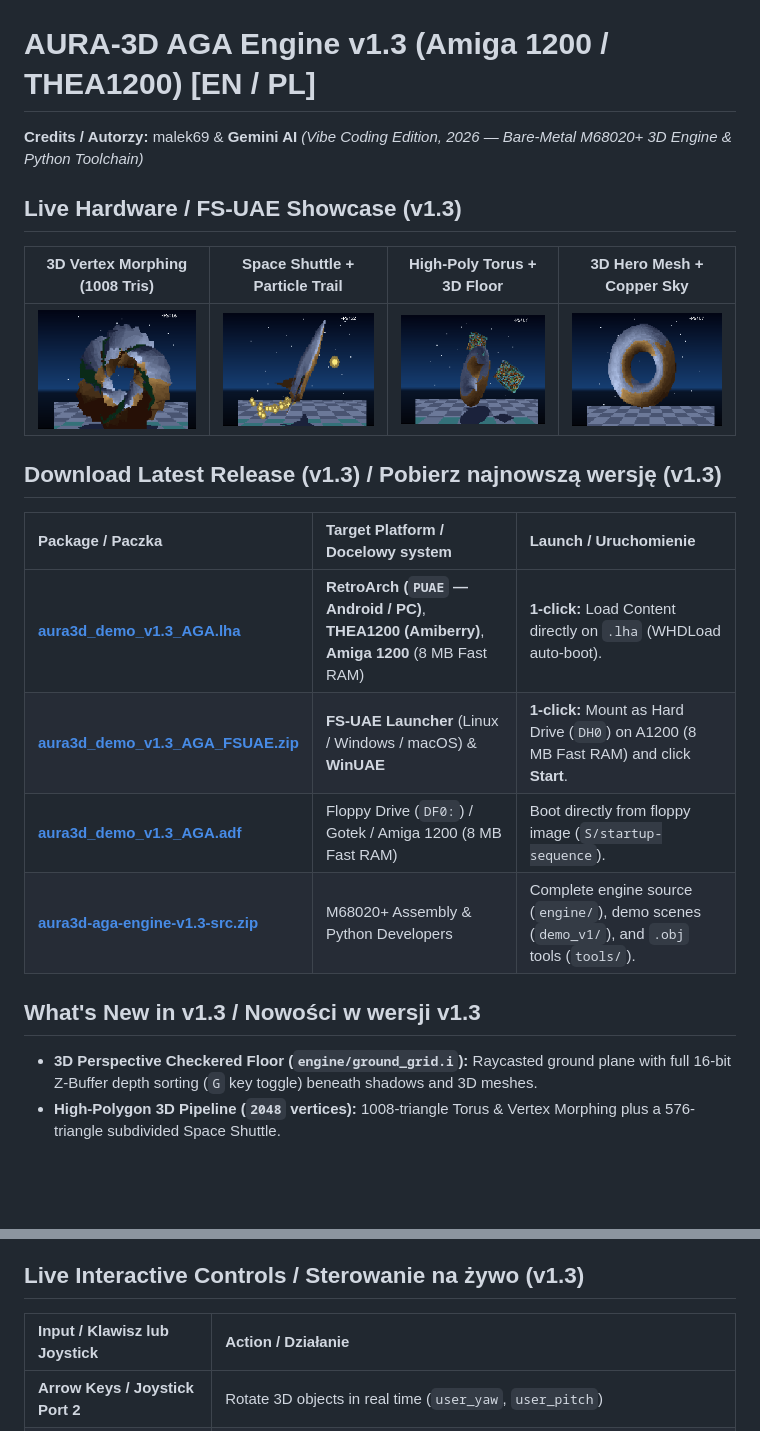
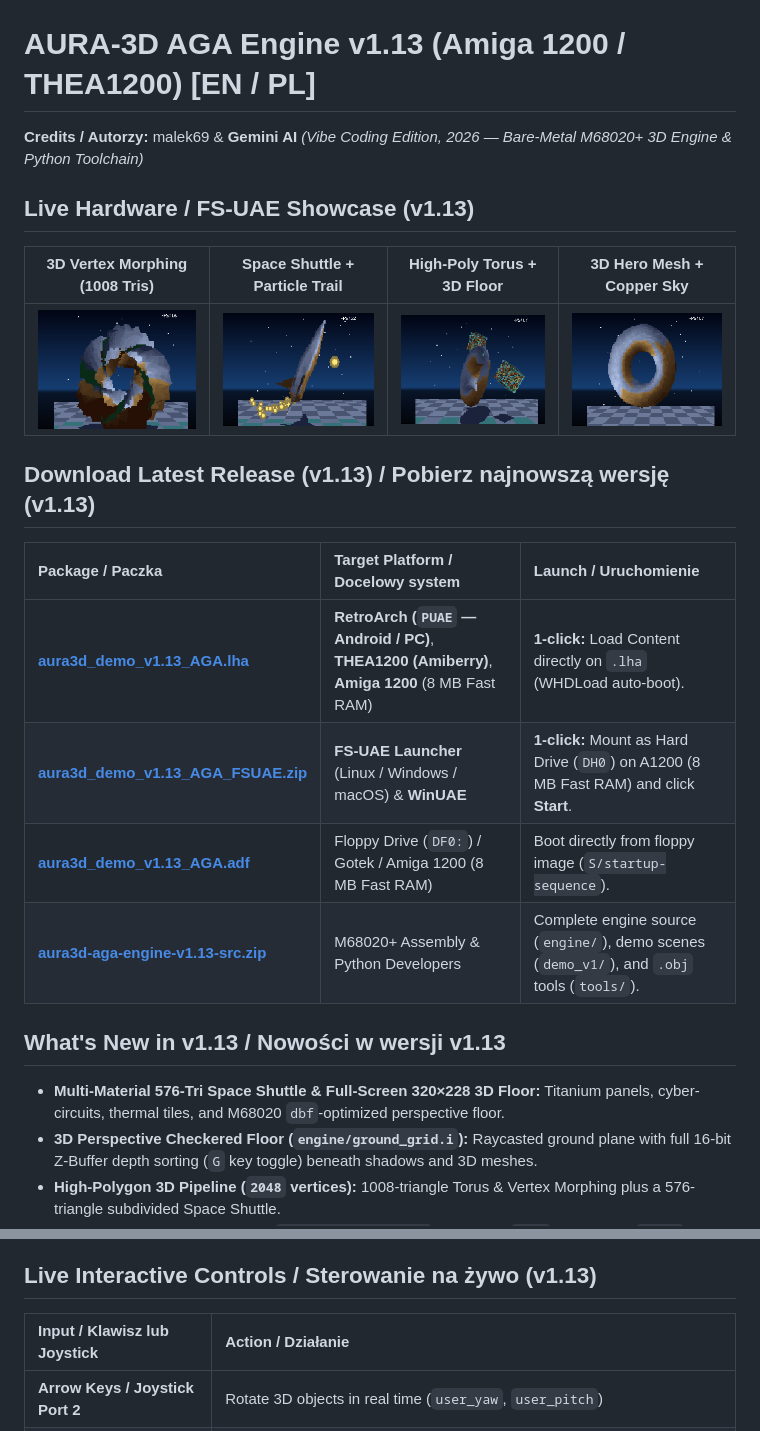
Before and after one commit to malek69/amiga1200-aga-3d-uv-engine, a Markdown page: README.md, 2 parts joined by grey strips. GitHub-like rendering; pictures changed too: docs/shot_v113_1.png (added), docs/shot_v113_2.png (added), docs/shot_v113_3.png (added); blank space fills up the shorter version.

Commit message:
Release v1.13: multi-material 576-tri shuttle, full-screen 320x228 3D floor & PNG converter

```diff
--- a/README.md
+++ b/README.md
@@ -1,25 +1,26 @@
 ![AURA-3D AGA Engine Logo](docs/logo_aura3d.png)
 
-# AURA-3D AGA Engine v1.3 (Amiga 1200 / THEA1200) [EN / PL]
+# AURA-3D AGA Engine v1.13 (Amiga 1200 / THEA1200) [EN / PL]
 
 **Credits / Autorzy:** malek69 & **Gemini AI** *(Vibe Coding Edition, 2026 — Bare-Metal M68020+ 3D Engine & Python Toolchain)*
 
-## Live Hardware / FS-UAE Showcase (v1.3)
+## Live Hardware / FS-UAE Showcase (v1.13)
 
 | 3D Vertex Morphing (1008 Tris) | Space Shuttle + Particle Trail | High-Poly Torus + 3D Floor | 3D Hero Mesh + Copper Sky |
 | :---: | :---: | :---: | :---: |
-| ![Shot 1](docs/shot_v13_1.png) | ![Shot 2](docs/shot_v13_2.png) | ![Shot 3](docs/shot_v13_3.png) | ![Shot 4](docs/shot_v13_4.png) |
+| ![Shot 1](docs/shot_v113_1.png) | ![Shot 2](docs/shot_v113_2.png) | ![Shot 3](docs/shot_v113_3.png) | ![Shot 4](docs/shot_v113_4.png) |
 
-## Download Latest Release (v1.3) / Pobierz najnowszą wersję (v1.3)
+## Download Latest Release (v1.13) / Pobierz najnowszą wersję (v1.13)
 
 | Package / Paczka | Target Platform / Docelowy system | Launch / Uruchomienie |
 | :--- | :--- | :--- |
-| **[aura3d_demo_v1.3_AGA.lha](https://github.com/malek69/aura3d-aga-engine/releases/download/v1.3/aura3d_demo_v1.3_AGA.lha)** | **RetroArch (`PUAE` — Android / PC)**, **THEA1200 (Amiberry)**, **Amiga 1200** (8 MB Fast RAM) | **1-click:** Load Content directly on `.lha` (WHDLoad auto-boot). |
-| **[aura3d_demo_v1.3_AGA_FSUAE.zip](https://github.com/malek69/aura3d-aga-engine/releases/download/v1.3/aura3d_demo_v1.3_AGA_FSUAE.zip)** | **FS-UAE Launcher** (Linux / Windows / macOS) & **WinUAE** | **1-click:** Mount as Hard Drive (`DH0`) on A1200 (8 MB Fast RAM) and click **Start**. |
-| **[aura3d_demo_v1.3_AGA.adf](https://github.com/malek69/aura3d-aga-engine/releases/download/v1.3/aura3d_demo_v1.3_AGA.adf)** | Floppy Drive (`DF0:`) / Gotek / Amiga 1200 (8 MB Fast RAM) | Boot directly from floppy image (`S/startup-sequence`). |
-| **[aura3d-aga-engine-v1.3-src.zip](https://github.com/malek69/aura3d-aga-engine/releases/download/v1.3/aura3d-aga-engine-v1.3-src.zip)** | M68020+ Assembly & Python Developers | Complete engine source (`engine/`), demo scenes (`demo_v1/`), and `.obj` tools (`tools/`). |
+| **[aura3d_demo_v1.13_AGA.lha](https://github.com/malek69/aura3d-aga-engine/releases/download/v1.13/aura3d_demo_v1.13_AGA.lha)** | **RetroArch (`PUAE` — Android / PC)**, **THEA1200 (Amiberry)**, **Amiga 1200** (8 MB Fast RAM) | **1-click:** Load Content directly on `.lha` (WHDLoad auto-boot). |
+| **[aura3d_demo_v1.13_AGA_FSUAE.zip](https://github.com/malek69/aura3d-aga-engine/releases/download/v1.13/aura3d_demo_v1.13_AGA_FSUAE.zip)** | **FS-UAE Launcher** (Linux / Windows / macOS) & **WinUAE** | **1-click:** Mount as Hard Drive (`DH0`) on A1200 (8 MB Fast RAM) and click **Start**. |
+| **[aura3d_demo_v1.13_AGA.adf](https://github.com/malek69/aura3d-aga-engine/releases/download/v1.13/aura3d_demo_v1.13_AGA.adf)** | Floppy Drive (`DF0:`) / Gotek / Amiga 1200 (8 MB Fast RAM) | Boot directly from floppy image (`S/startup-sequence`). |
+| **[aura3d-aga-engine-v1.13-src.zip](https://github.com/malek69/aura3d-aga-engine/releases/download/v1.13/aura3d-aga-engine-v1.13-src.zip)** | M68020+ Assembly & Python Developers | Complete engine source (`engine/`), demo scenes (`demo_v1/`), and `.obj` tools (`tools/`). |
 
-## What's New in v1.3 / Nowości w wersji v1.3
+## What's New in v1.13 / Nowości w wersji v1.13
+- **Multi-Material 576-Tri Space Shuttle & Full-Screen 320×228 3D Floor:** Titanium panels, cyber-circuits, thermal tiles, and M68020 `dbf`-optimized perspective floor.
 - **3D Perspective Checkered Floor (`engine/ground_grid.i`):** Raycasted ground plane with full 16-bit Z-Buffer depth sorting (`G` key toggle) beneath shadows and 3D meshes.
 - **High-Polygon 3D Pipeline (`2048` vertices):** 1008-triangle Torus & Vertex Morphing plus a 576-triangle subdivided Space Shuttle.
 - **PNG to Amiga AGA Converter (`tools/png_to_aga.py`):** Converts `.png` images into `64×64` UV textures, 24-bit palettes + `shade_lut_v2.bin`, and 8-bitplane AGA screens.
@@ -30,7 +31,7 @@
 - **Z-Fog / Depth Cueing (`engine/aura3d_v2.i`):** Per-vertex depth-based luminance attenuation (`zfog_start = 118`, `zfog_shift = 2`) integrated into the Gouraud + Environment Mapping pipeline.
 - **Real-Time Joystick (Port 2) & Keyboard Controls (`engine/input_ctrl.i`):** Live 3D object rotation, camera zoom, sky theme switching, and Z-Fog toggle via `JOY1DAT` (`$DFF00C`) and `CIA-A` (`$BFEC01` with hardware `$BFEE01` handshake).
 
-## Live Interactive Controls / Sterowanie na żywo (v1.3)
+## Live Interactive Controls / Sterowanie na żywo (v1.13)
 
 | Input / Klawisz lub Joystick | Action / Działanie |
 | :--- | :--- |
```
Also changed, not shown: docs/ENGINE_v1.13.md (added, +9 -0 lines), 5 other files.
